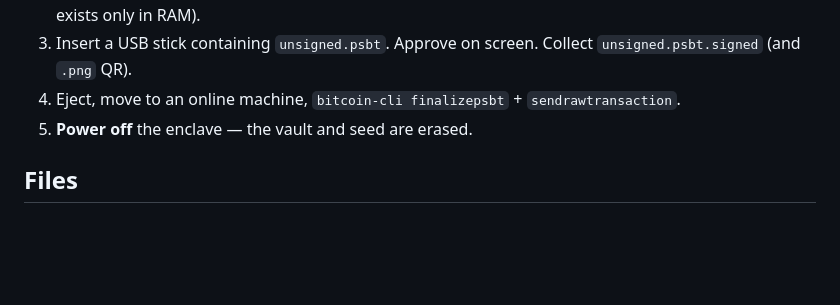
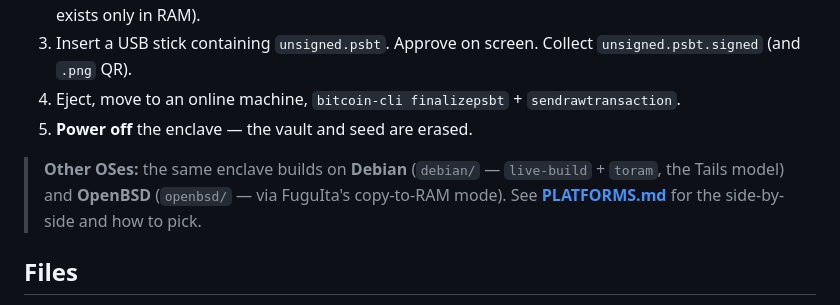
Before and after one commit to cypherpunk4096/BANKONBTCWaaS, a Markdown page: bankonos/enclave/README.md, the part around the change. Drawn GitHub-style; blank space fills up the shorter version.

Commit message:
docs(enclave): link PLATFORMS.md (Debian/OpenBSD) from the enclave README
Co-Authored-By: Claude Fable 5 <noreply@anthropic.com>

```diff
--- a/bankonos/enclave/README.md
+++ b/bankonos/enclave/README.md
@@ -49,6 +49,10 @@ product; the ISO is convenience.
 4. Eject, move to an online machine, `bitcoin-cli finalizepsbt` + `sendrawtransaction`.
 5. **Power off** the enclave — the vault and seed are erased.
 
+> **Other OSes:** the same enclave builds on **Debian** (`debian/` — `live-build` + `toram`, the Tails
+> model) and **OpenBSD** (`openbsd/` — via FuguIta's copy-to-RAM mode). See **[PLATFORMS.md](PLATFORMS.md)**
+> for the side-by-side and how to pick.
+
 ## Files
 - `genapkovl-bankon-enclave.sh` — generates the Alpine APKOVL overlay (packages, airgap, signer service).
 - `enclave-signer.sh` — the on-device air-gapped signer (USB-only, refuses if networked).
```
